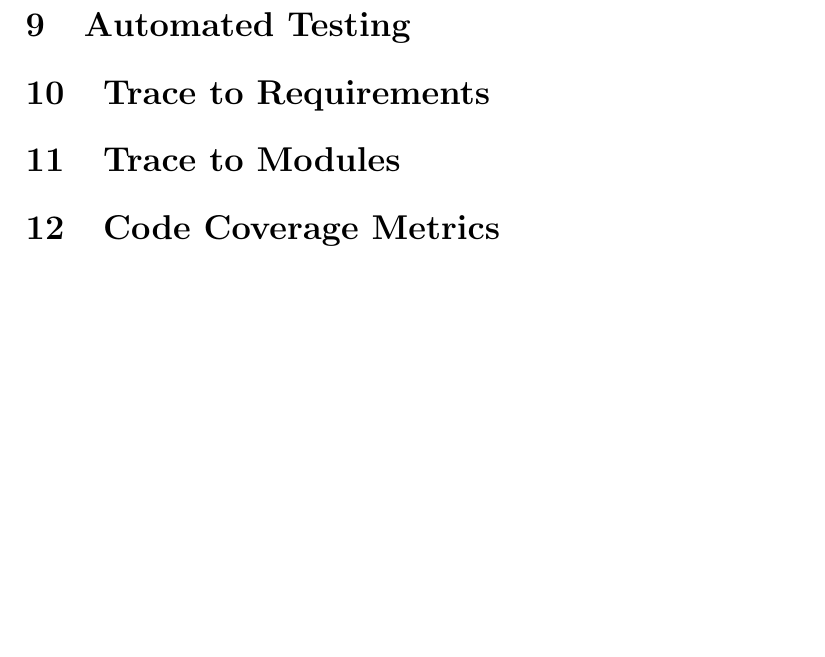
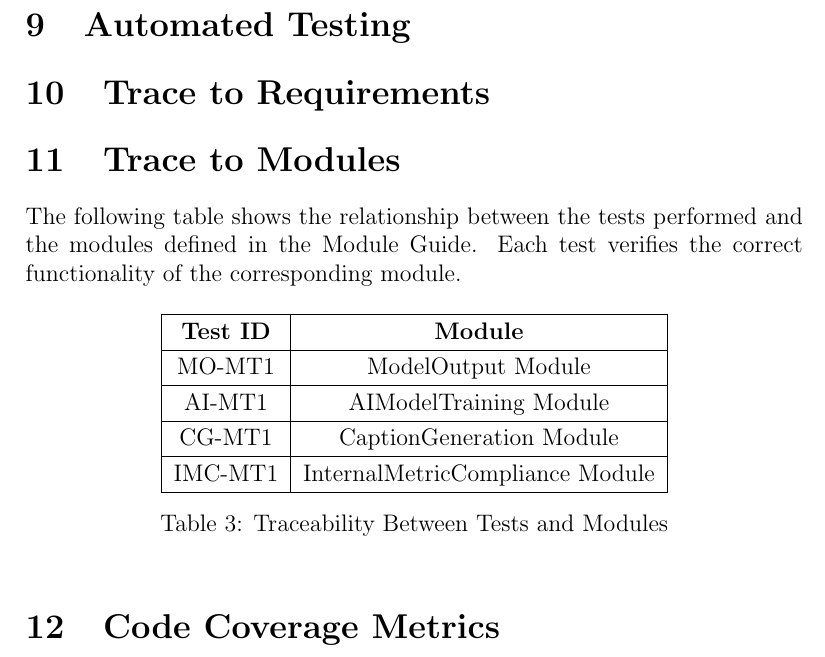
Before and after one commit to 4G06-CAPSTONE-2025/Reading4All, a LaTeX document (docs/VnVReport/VnVReport.tex): part of page 11 of 12, cut so that both start at the same text, the shorter picture padded with empty space. Compiled offline with pdfLaTeX.

Commit message:
Add traceability section for module testing in VnV report

```diff
--- a/docs/VnVReport/VnVReport.tex
+++ b/docs/VnVReport/VnVReport.tex
@@ -312,6 +312,28 @@ should be highlighted.}
 
 \section{Trace to Modules}
 
+The following table shows the relationship between the tests performed
+and the modules defined in the Module Guide. Each test verifies the
+correct functionality of the corresponding module.
+
+\begin{table}[h]
+\centering
+\begin{tabular}{|c|c|}
+\hline
+\textbf{Test ID} & \textbf{Module} \\ \hline
+
+MO-MT1 & ModelOutput Module \\ \hline
+AI-MT1 & AIModelTraining Module \\ \hline
+CG-MT1 & CaptionGeneration Module \\ \hline
+IMC-MT1 & InternalMetricCompliance Module \\ \hline
+
+
+\end{tabular}
+\caption{Traceability Between Tests and Modules}
+\label{table:test-module-trace}
+\end{table}
+
+
 \section{Code Coverage Metrics}
 
 \bibliographystyle{plainnat}
```
